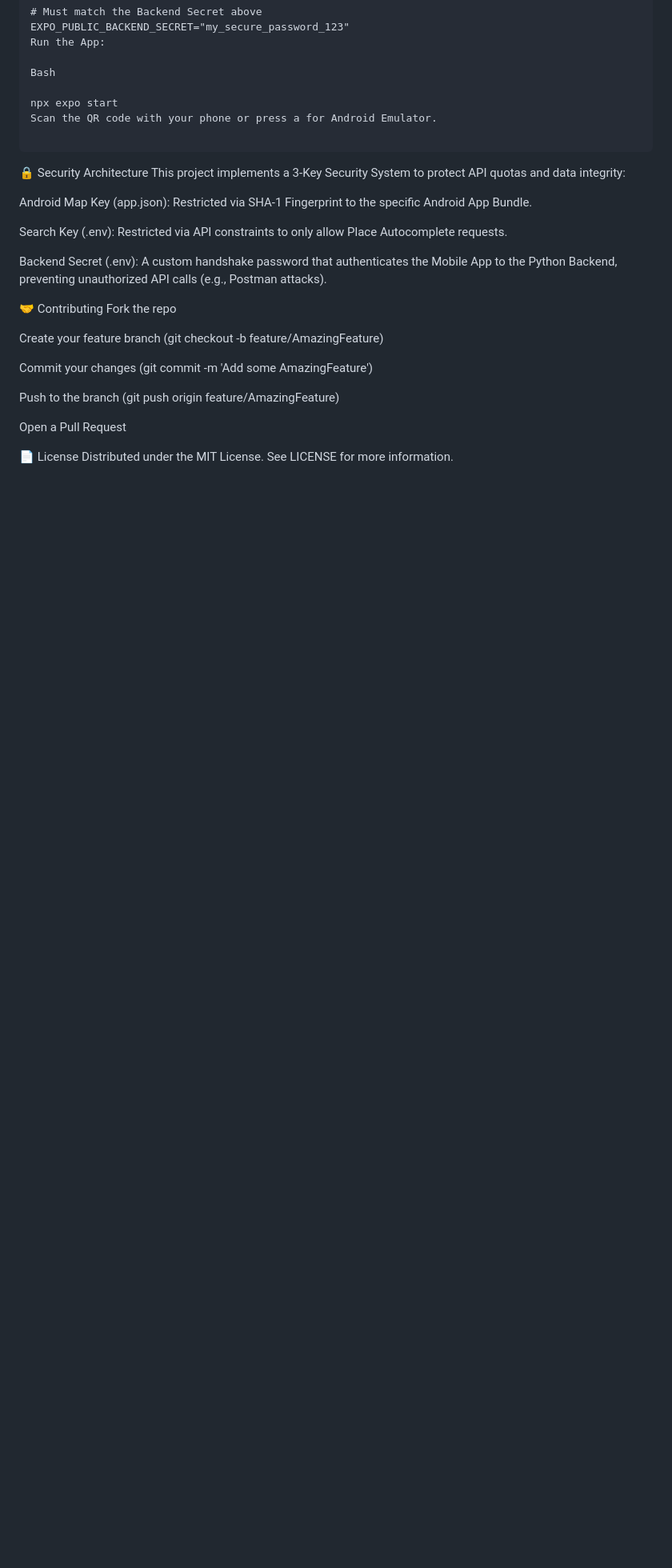
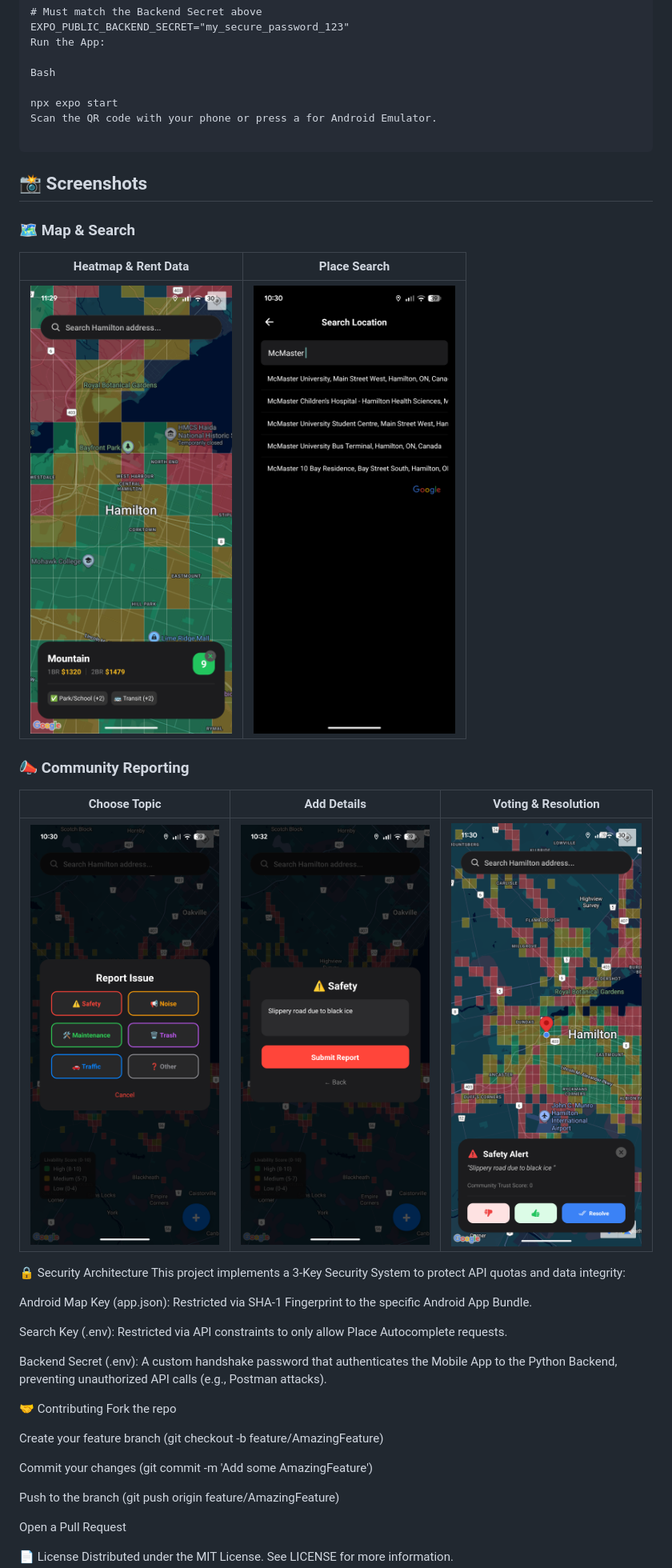
Before and after one commit to MaanasRao/Livability, a Markdown page: README.md, the part around one of its changes. Shown at 80% size. Rendered like a GitHub page; blank space fills up the shorter version.

````diff
--- a/README.md
+++ b/README.md
@@ -102,6 +114,18 @@ Scan the QR code with your phone or press a for Android Emulator.
 
 ```
 
+## 📸 Screenshots
+
+### 🗺️ Map & Search
+| Heatmap & Rent Data | Place Search |
+|:---:|:---:|
+| ![Heatmap Details](screenshots/heatmap_details.png) | ![Search](screenshots/search.png) |
+
+### 📣 Community Reporting
+| Choose Topic | Add Details | Voting & Resolution |
+|:---:|:---:|:---:|
+| ![Report Modal](screenshots/report_modal.png) | ![Report Input](screenshots/report_input.png) | ![Report Details](screenshots/report_details.png) |
+
 🔒 Security Architecture
 This project implements a 3-Key Security System to protect API quotas and data integrity:
 
````
Also changed, not shown: other parts of README.md (+12 -0 lines).
